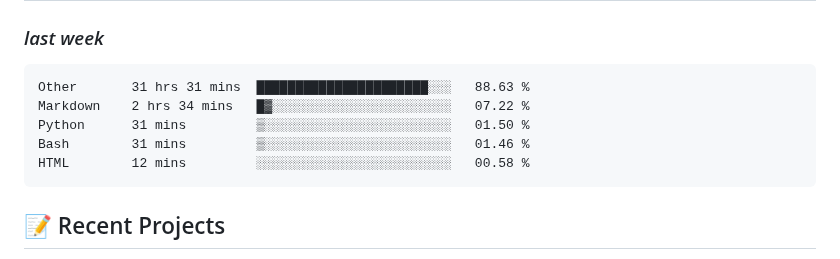
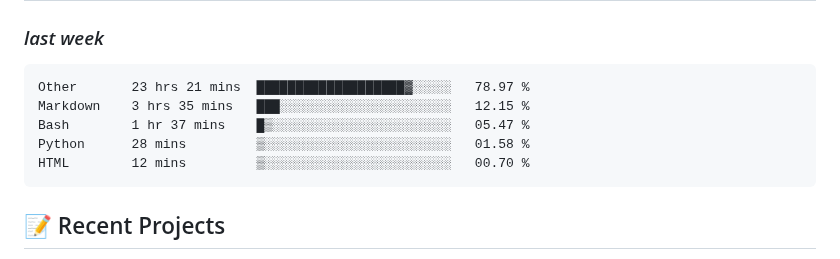
Before and after one commit to alie8096/alie8096, a Markdown page: README.md, the part around the change. Rendered like a GitHub page.

Commit message:
Updated waka-readme graph with new metrics

````diff
--- a/README.md
+++ b/README.md
@@ -41,11 +41,11 @@ Welcome to my GitHub profile! I'm passionate about coding and enjoy working with
 <!--START_SECTION:waka-->
 
 ```txt
-Other       31 hrs 31 mins  ██████████████████████░░░   88.63 %
-Markdown    2 hrs 34 mins   █▓░░░░░░░░░░░░░░░░░░░░░░░   07.22 %
-Python      31 mins         ▒░░░░░░░░░░░░░░░░░░░░░░░░   01.50 %
-Bash        31 mins         ▒░░░░░░░░░░░░░░░░░░░░░░░░   01.46 %
-HTML        12 mins         ░░░░░░░░░░░░░░░░░░░░░░░░░   00.58 %
+Other       23 hrs 21 mins  ███████████████████▓░░░░░   78.97 %
+Markdown    3 hrs 35 mins   ███░░░░░░░░░░░░░░░░░░░░░░   12.15 %
+Bash        1 hr 37 mins    █▒░░░░░░░░░░░░░░░░░░░░░░░   05.47 %
+Python      28 mins         ▒░░░░░░░░░░░░░░░░░░░░░░░░   01.58 %
+HTML        12 mins         ▒░░░░░░░░░░░░░░░░░░░░░░░░   00.70 %
 ```
 
 <!--END_SECTION:waka-->
````
